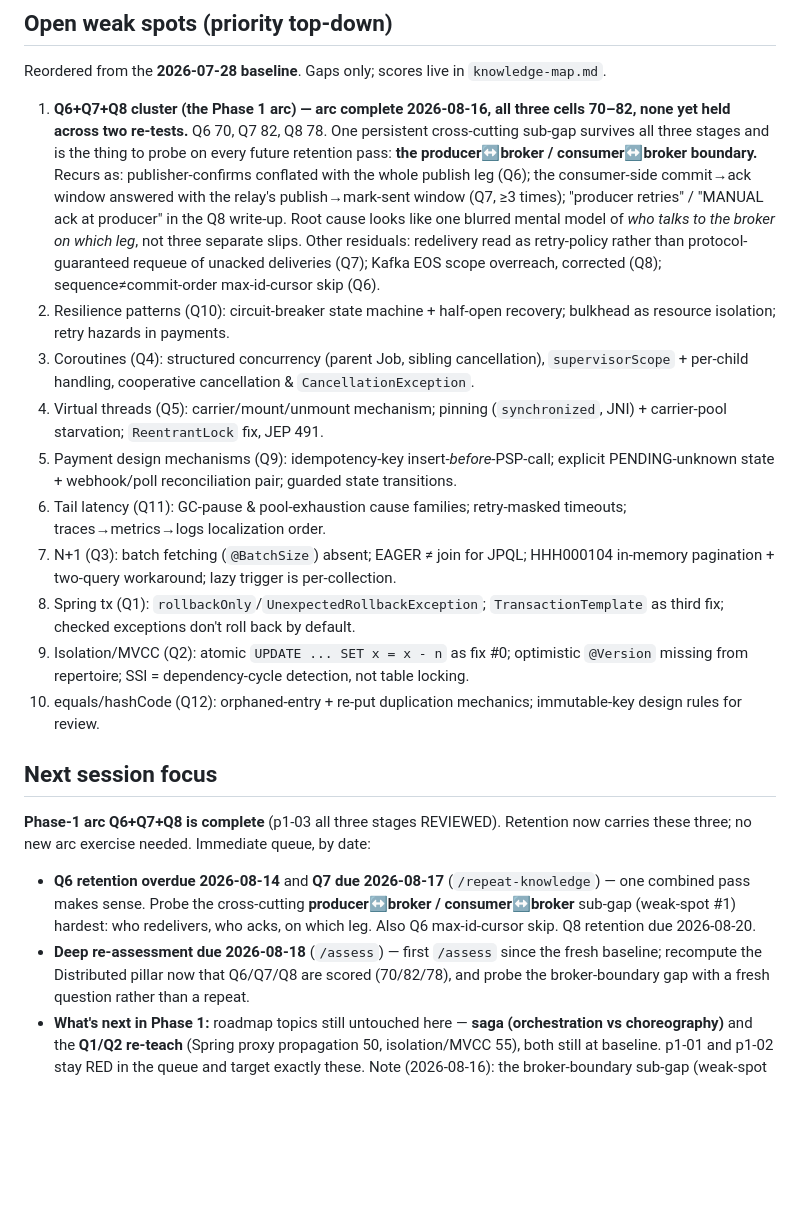
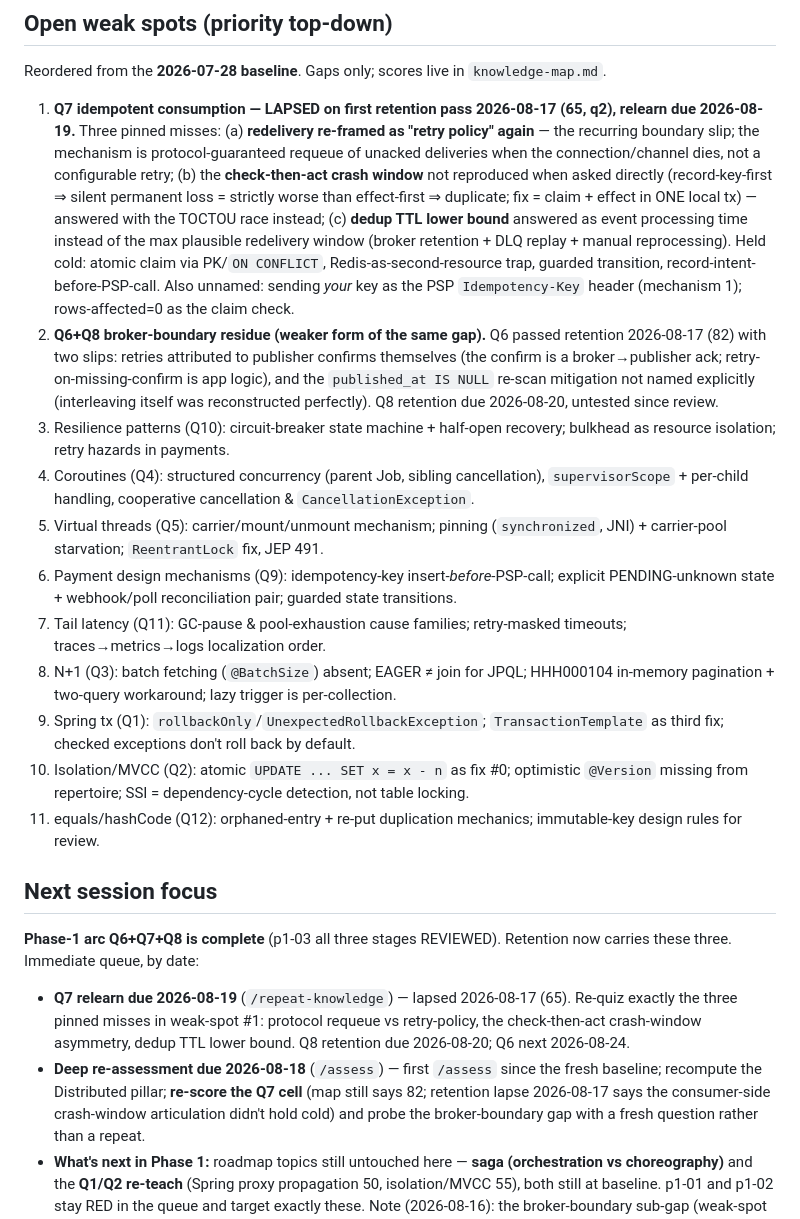
Before and after one commit to Allduiin/senior-path, a Markdown page: docs/progress-log.md, the part around the change. GitHub-like rendering; blank space fills up the shorter version.

```diff
--- a/docs/progress-log.md
+++ b/docs/progress-log.md
@@ -71,44 +71,50 @@ per-date in Completed tasks; scores in `knowledge-map.md`.
 ## Open weak spots (priority top-down)
 <!-- viz:weak-spots -->
 Reordered from the **2026-07-28 baseline**. Gaps only; scores live in `knowledge-map.md`.
-1. **Q6+Q7+Q8 cluster (the Phase 1 arc) — arc complete 2026-08-16, all three cells 70–82,
-   none yet held across two re-tests.** Q6 70, Q7 82, Q8 78. One persistent cross-cutting
-   sub-gap survives all three stages and is the thing to probe on every future retention pass:
-   **the producer↔broker / consumer↔broker boundary.** Recurs as: publisher-confirms conflated
-   with the whole publish leg (Q6); the consumer-side commit→ack window answered with the relay's
-   publish→mark-sent window (Q7, ≥3 times); "producer retries" / "MANUAL ack at producer" in the
-   Q8 write-up. Root cause looks like one blurred mental model of *who talks to the broker on
-   which leg*, not three separate slips. Other residuals: redelivery read as retry-policy rather
-   than protocol-guaranteed requeue of unacked deliveries (Q7); Kafka EOS scope overreach,
-   corrected (Q8); sequence≠commit-order max-id-cursor skip (Q6).
-2. Resilience patterns (Q10): circuit-breaker state machine + half-open recovery; bulkhead as
+1. **Q7 idempotent consumption — LAPSED on first retention pass 2026-08-17 (65, q2), relearn
+   due 2026-08-19.** Three pinned misses: (a) **redelivery re-framed as "retry policy" again** —
+   the recurring boundary slip; the mechanism is protocol-guaranteed requeue of unacked
+   deliveries when the connection/channel dies, not a configurable retry; (b) the **check-then-act
+   crash window** not reproduced when asked directly (record-key-first ⇒ silent permanent loss =
+   strictly worse than effect-first ⇒ duplicate; fix = claim + effect in ONE local tx) — answered
+   with the TOCTOU race instead; (c) **dedup TTL lower bound** answered as event processing time
+   instead of the max plausible redelivery window (broker retention + DLQ replay + manual
+   reprocessing). Held cold: atomic claim via PK/`ON CONFLICT`, Redis-as-second-resource trap,
+   guarded transition, record-intent-before-PSP-call. Also unnamed: sending *your* key as the
+   PSP `Idempotency-Key` header (mechanism 1); rows-affected=0 as the claim check.
+2. **Q6+Q8 broker-boundary residue (weaker form of the same gap).** Q6 passed retention
+   2026-08-17 (82) with two slips: retries attributed to publisher confirms themselves (the
+   confirm is a broker→publisher ack; retry-on-missing-confirm is app logic), and the
+   `published_at IS NULL` re-scan mitigation not named explicitly (interleaving itself was
+   reconstructed perfectly). Q8 retention due 2026-08-20, untested since review.
+3. Resilience patterns (Q10): circuit-breaker state machine + half-open recovery; bulkhead as
    resource isolation; retry hazards in payments.
-3. Coroutines (Q4): structured concurrency (parent Job, sibling cancellation),
+4. Coroutines (Q4): structured concurrency (parent Job, sibling cancellation),
    `supervisorScope` + per-child handling, cooperative cancellation & `CancellationException`.
-4. Virtual threads (Q5): carrier/mount/unmount mechanism; pinning (`synchronized`, JNI) +
+5. Virtual threads (Q5): carrier/mount/unmount mechanism; pinning (`synchronized`, JNI) +
    carrier-pool starvation; `ReentrantLock` fix, JEP 491.
-5. Payment design mechanisms (Q9): idempotency-key insert-*before*-PSP-call; explicit
+6. Payment design mechanisms (Q9): idempotency-key insert-*before*-PSP-call; explicit
    PENDING-unknown state + webhook/poll reconciliation pair; guarded state transitions.
-6. Tail latency (Q11): GC-pause & pool-exhaustion cause families; retry-masked timeouts;
+7. Tail latency (Q11): GC-pause & pool-exhaustion cause families; retry-masked timeouts;
    traces→metrics→logs localization order.
-7. N+1 (Q3): batch fetching (`@BatchSize`) absent; EAGER ≠ join for JPQL; HHH000104
+8. N+1 (Q3): batch fetching (`@BatchSize`) absent; EAGER ≠ join for JPQL; HHH000104
    in-memory pagination + two-query workaround; lazy trigger is per-collection.
-8. Spring tx (Q1): `rollbackOnly`/`UnexpectedRollbackException`; `TransactionTemplate` as
+9. Spring tx (Q1): `rollbackOnly`/`UnexpectedRollbackException`; `TransactionTemplate` as
    third fix; checked exceptions don't roll back by default.
-9. Isolation/MVCC (Q2): atomic `UPDATE ... SET x = x - n` as fix #0; optimistic `@Version`
-   missing from repertoire; SSI = dependency-cycle detection, not table locking.
-10. equals/hashCode (Q12): orphaned-entry + re-put duplication mechanics; immutable-key
+10. Isolation/MVCC (Q2): atomic `UPDATE ... SET x = x - n` as fix #0; optimistic `@Version`
+    missing from repertoire; SSI = dependency-cycle detection, not table locking.
+11. equals/hashCode (Q12): orphaned-entry + re-put duplication mechanics; immutable-key
     design rules for review.
 
 ## Next session focus
 **Phase-1 arc Q6+Q7+Q8 is complete** (p1-03 all three stages REVIEWED). Retention now carries
-these three; no new arc exercise needed. Immediate queue, by date:
-- **Q6 retention overdue 2026-08-14** and **Q7 due 2026-08-17** (`/repeat-knowledge`) — one
-  combined pass makes sense. Probe the cross-cutting **producer↔broker / consumer↔broker**
-  sub-gap (weak-spot #1) hardest: who redelivers, who acks, on which leg. Also Q6 max-id-cursor
-  skip. Q8 retention due 2026-08-20.
+these three. Immediate queue, by date:
+- **Q7 relearn due 2026-08-19** (`/repeat-knowledge`) — lapsed 2026-08-17 (65). Re-quiz exactly
+  the three pinned misses in weak-spot #1: protocol requeue vs retry-policy, the check-then-act
+  crash-window asymmetry, dedup TTL lower bound. Q8 retention due 2026-08-20; Q6 next 2026-08-24.
 - **Deep re-assessment due 2026-08-18** (`/assess`) — first `/assess` since the fresh baseline;
-  recompute the Distributed pillar now that Q6/Q7/Q8 are scored (70/82/78), and probe the
+  recompute the Distributed pillar; **re-score the Q7 cell** (map still says 82; retention lapse
+  2026-08-17 says the consumer-side crash-window articulation didn't hold cold) and probe the
   broker-boundary gap with a fresh question rather than a repeat.
 - **What's next in Phase 1:** roadmap topics still untouched here — **saga (orchestration vs
   choreography)** and the **Q1/Q2 re-teach** (Spring proxy propagation 50, isolation/MVCC 55),
```
Also changed, not shown: docs/spaced-review.md (+4 -2 lines).
